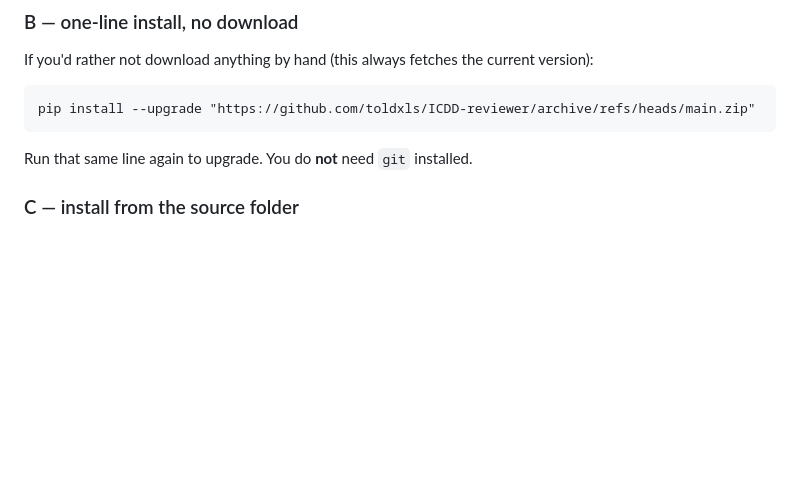
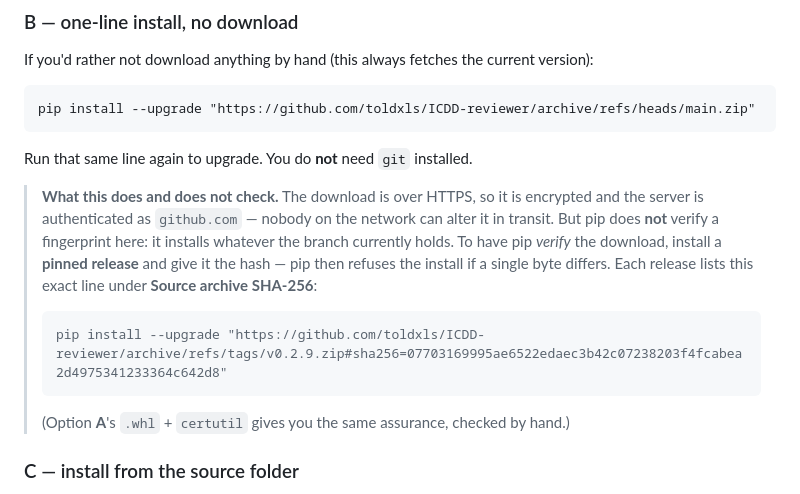
Before and after one commit to toldxls/ICDD-reviewer, a Markdown page: INSTALL.md, the part around the change. Drawn GitHub-style; blank space fills up the shorter version.

Commit message:
docs(install): say what the one-line install verifies, and give a hash-pinned form
pip does NOT check a fingerprint when installing from a branch archive -- it takes
whatever main currently holds (HTTPS authenticates github.com and prevents tampering
in transit, but pins nothing). A pinned TAG archive with a '#sha256=' fragment IS
verified by pip, which aborts on any mismatch ('THESE PACKAGES DO NOT MATCH THE
HASHES'); tested both ways. Both forms are now documented for what they are.

````diff
--- a/INSTALL.md
+++ b/INSTALL.md
@@ -67,6 +67,17 @@ If you'd rather not download anything by hand (this always fetches the current v
 pip install --upgrade "https://github.com/toldxls/ICDD-reviewer/archive/refs/heads/main.zip"
 ```
 Run that same line again to upgrade. You do **not** need `git` installed.
+
+> **What this does and does not check.** The download is over HTTPS, so it is encrypted and the
+> server is authenticated as `github.com` — nobody on the network can alter it in transit. But
+> pip does **not** verify a fingerprint here: it installs whatever the branch currently holds.
+> To have pip *verify* the download, install a **pinned release** and give it the hash — pip
+> then refuses the install if a single byte differs. Each release lists this exact line under
+> **Source archive SHA-256**:
+> ```
+> pip install --upgrade "https://github.com/toldxls/ICDD-reviewer/archive/refs/tags/v0.2.9.zip#sha256=07703169995ae6522edaec3b42c07238203f4fcabea2d4975341233364c642d8"
+> ```
+> (Option **A**'s `.whl` + `certutil` gives you the same assurance, checked by hand.)
 
 ### C — install from the source folder
 
````
